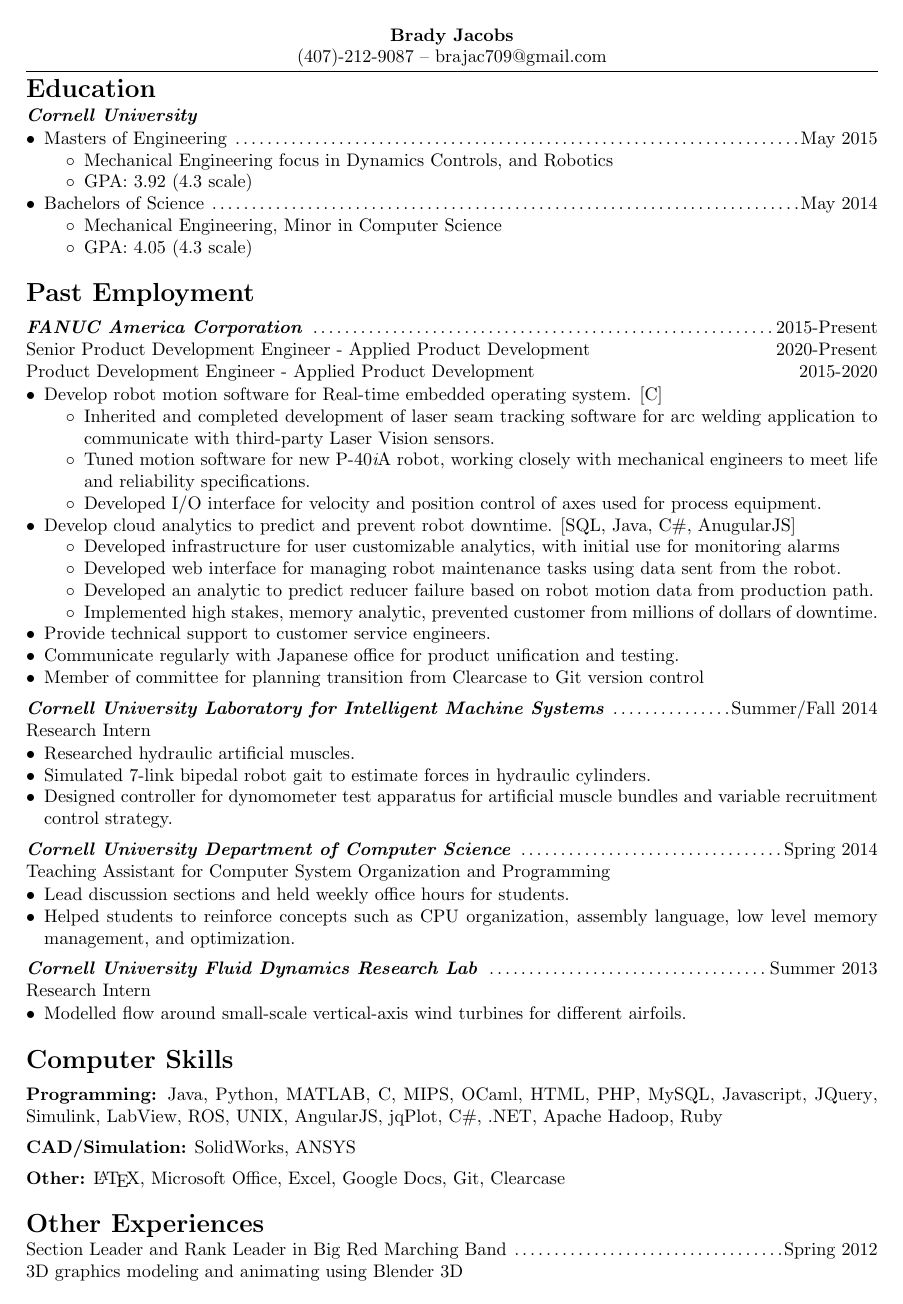
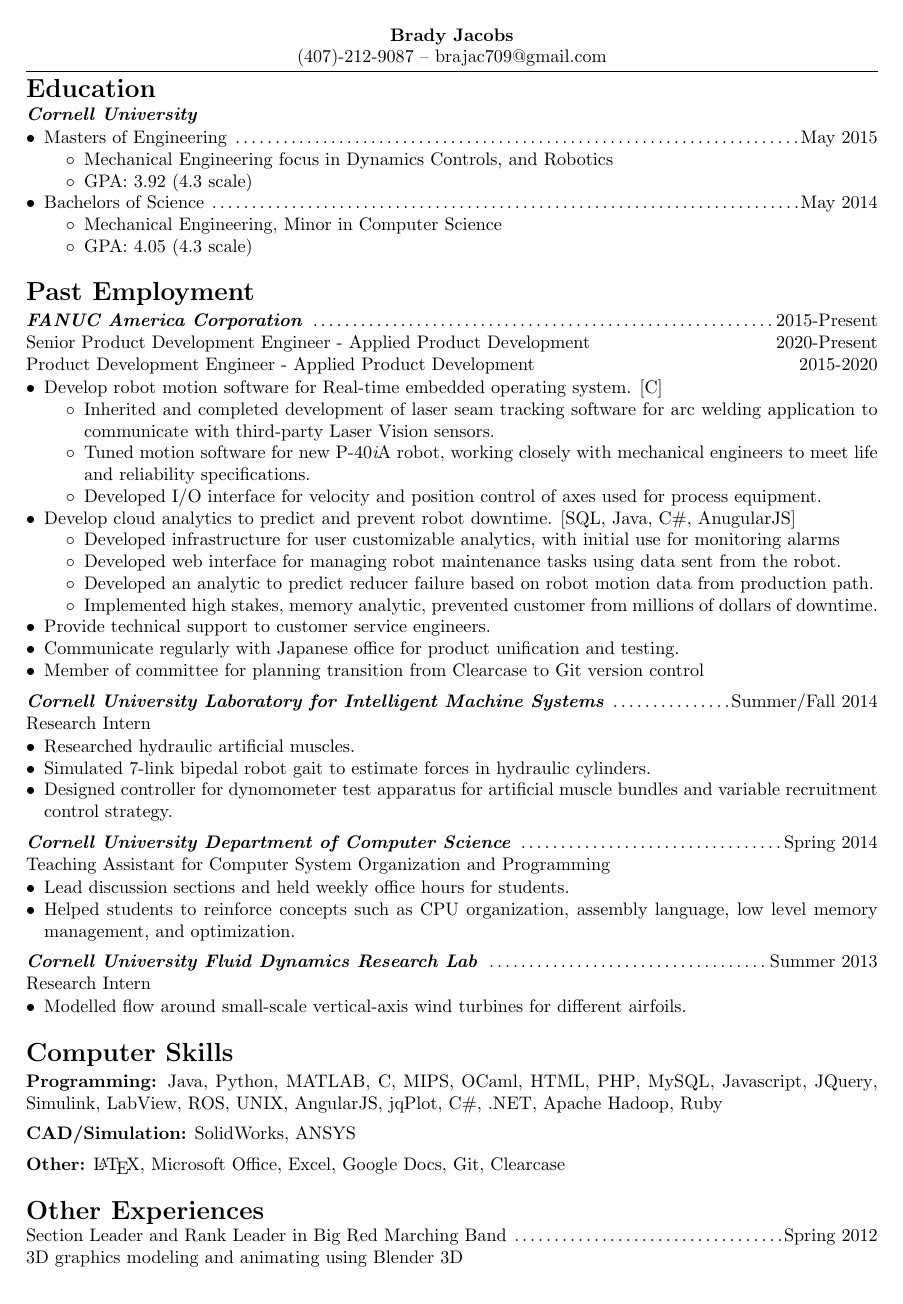
Before and after one commit to brajac709/MyResume, a LaTeX CV (my_resume.tex, which reads BradyResume.cls): the whole page. Compiled offline with pdfLaTeX.

Commit message:
Adjust spacing for sections

```diff
--- a/BradyResume.cls
+++ b/BradyResume.cls
@@ -59,7 +59,7 @@
     {1}{0pt}% section level, indend level (\z@???)
     {2ex}% before skip???
     %{-3.5ex \@plus -1ex \@minus -.2ex}% default before skip
-    {.2ex}% after skip
+    {.1ex}% after skip
     %{2.3ex \@plus .2ex}% default after skip
     {\normalfont\Large\bfseries}% style
 }
@@ -77,6 +77,9 @@
 
 \def\@mylistspacing{5pt}
 \newcommand{\datesubsec}[3]{\vspace*{\@mylistspacing}\subsection*{#1 \normalfont\dotfill #2\\#3}}
+% should be less than list spacing
+\def\@firstlinespacing{3pt}
+\def\firstlineskip{\vspace*{-\@firstlinespacing}}
 
 % font sizes
 %\renewcommand{\normalsize}{\fontsize{12}{12}\selectfont}
--- a/my_resume.tex
+++ b/my_resume.tex
@@ -26,6 +26,7 @@
 
 \section*{Past Employment}
 %\datesubsec{Product Development Engineer @ FANUC America Corporation}{2015-Present}
+\firstlineskip
 \datesubsec{FANUC America Corporation}{2015-Present}{Senior Product Development Engineer - Applied Product Development \hfill 2020-Present %
 \\ Product Development Engineer - Applied Product Development \hfill 2015-2020}
 \begin{itemize}
@@ -101,6 +102,7 @@
 }
 
 \section*{Computer Skills}
+\firstlineskip
 \begin{delimlist}{Programming}
     \item Java
     \item Python
```
